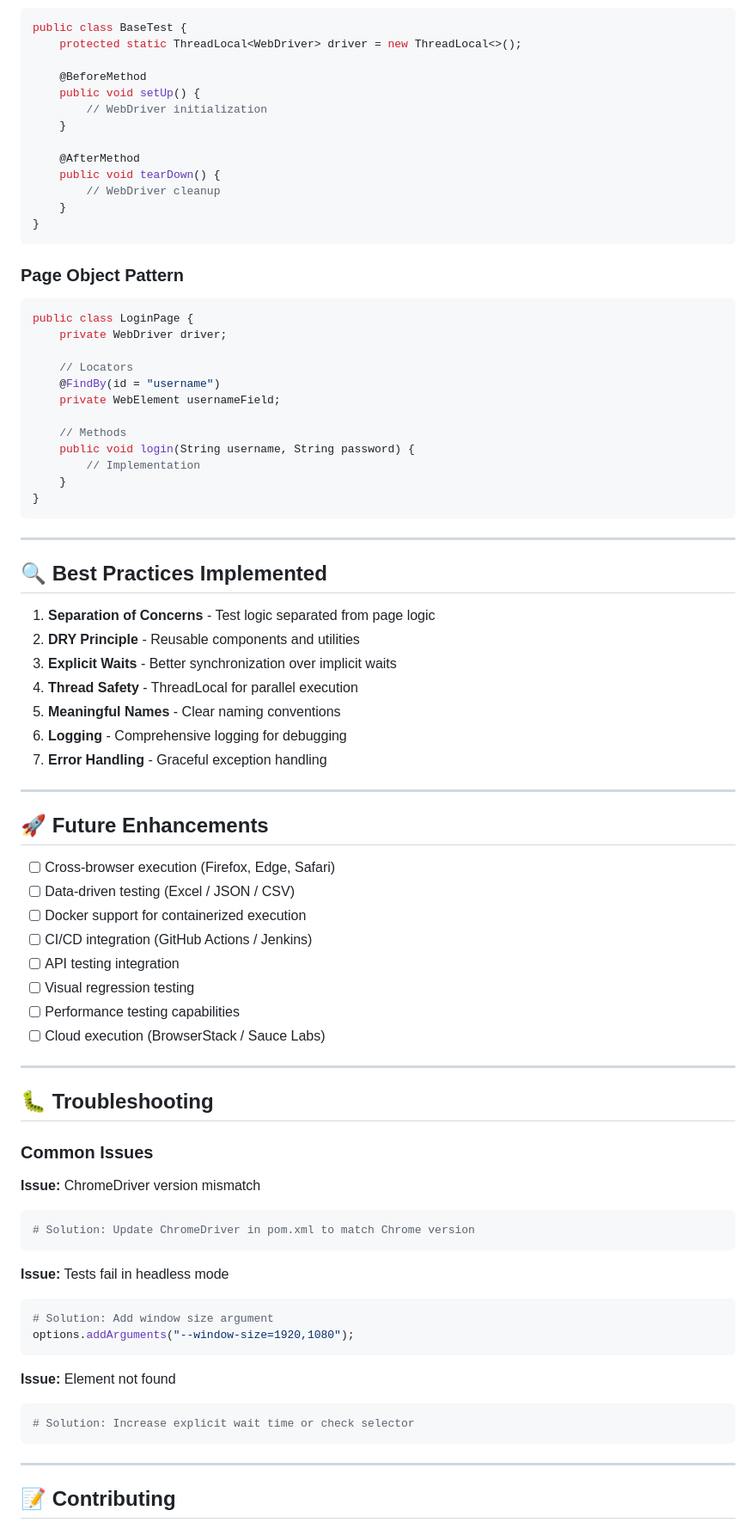
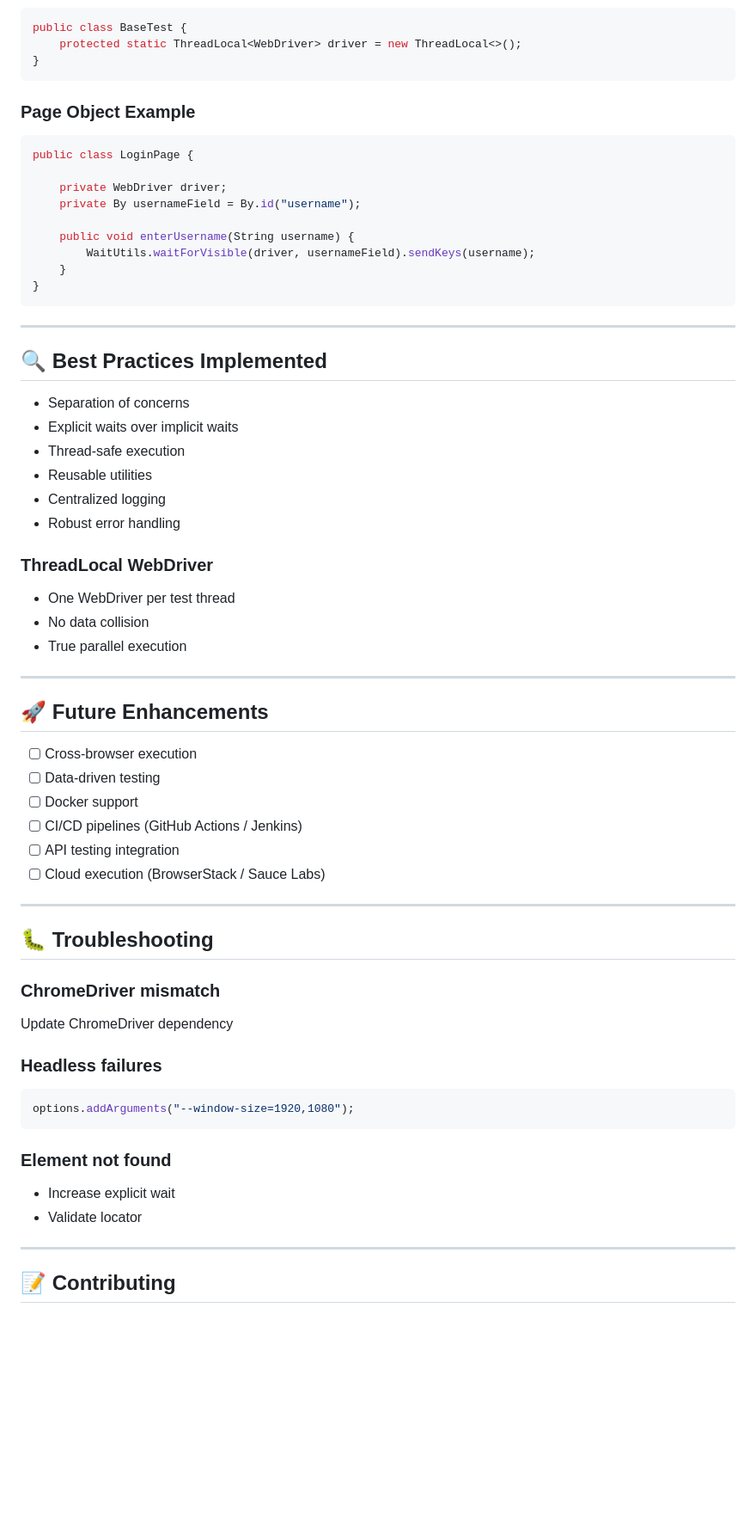
Before and after one commit to Dhruv3110/Selenium-Automatic-Framework-OrangeHRM, a Markdown page: README.md, the part around one of its changes. Shown at 86% size. GitHub-like rendering; blank space fills up the shorter version.

````diff
--- a/README.md
+++ b/README.md
@@ -239,31 +208,18 @@ Centralized URL management:
 ```java
 public class BaseTest {
     protected static ThreadLocal<WebDriver> driver = new ThreadLocal<>();
-
-    @BeforeMethod
-    public void setUp() {
-        // WebDriver initialization
-    }
-
-    @AfterMethod
-    public void tearDown() {
-        // WebDriver cleanup
-    }
 }
 ```
 
-### Page Object Pattern
+### Page Object Example
 ```java
 public class LoginPage {
+
     private WebDriver driver;
+    private By usernameField = By.id("username");
 
-    // Locators
-    @FindBy(id = "username")
-    private WebElement usernameField;
-
-    // Methods
-    public void login(String username, String password) {
-        // Implementation
+    public void enterUsername(String username) {
+        WaitUtils.waitForVisible(driver, usernameField).sendKeys(username);
     }
 }
 ```
@@ -272,48 +228,44 @@ public class LoginPage {
 
 ## 🔍 Best Practices Implemented
 
-1. **Separation of Concerns** - Test logic separated from page logic
-2. **DRY Principle** - Reusable components and utilities
-3. **Explicit Waits** - Better synchronization over implicit waits
-4. **Thread Safety** - ThreadLocal for parallel execution
-5. **Meaningful Names** - Clear naming conventions
-6. **Logging** - Comprehensive logging for debugging
-7. **Error Handling** - Graceful exception handling
+- Separation of concerns
+- Explicit waits over implicit waits
+- Thread-safe execution
+- Reusable utilities
+- Centralized logging
+- Robust error handling
+
+### ThreadLocal WebDriver
+- One WebDriver per test thread
+- No data collision
+- True parallel execution
 
 ---
 
 ## 🚀 Future Enhancements
 
-- [ ] Cross-browser execution (Firefox, Edge, Safari)
-- [ ] Data-driven testing (Excel / JSON / CSV)
-- [ ] Docker support for containerized execution
-- [ ] CI/CD integration (GitHub Actions / Jenkins)
+- [ ] Cross-browser execution
+- [ ] Data-driven testing
+- [ ] Docker support
+- [ ] CI/CD pipelines (GitHub Actions / Jenkins)
 - [ ] API testing integration
-- [ ] Visual regression testing
-- [ ] Performance testing capabilities
 - [ ] Cloud execution (BrowserStack / Sauce Labs)
 
 ---
 
 ## 🐛 Troubleshooting
 
-### Common Issues
+### ChromeDriver mismatch
+Update ChromeDriver dependency
 
-**Issue:** ChromeDriver version mismatch
-```bash
-# Solution: Update ChromeDriver in pom.xml to match Chrome version
-```
-
-**Issue:** Tests fail in headless mode
-```bash
-# Solution: Add window size argument
+### Headless failures
+```java
 options.addArguments("--window-size=1920,1080");
 ```
 
-**Issue:** Element not found
-```bash
-# Solution: Increase explicit wait time or check selector
-```
+### Element not found
+- Increase explicit wait
+- Validate locator
 
 ---
 
````
Also changed, not shown: other parts of README.md (+107 -143 lines).
